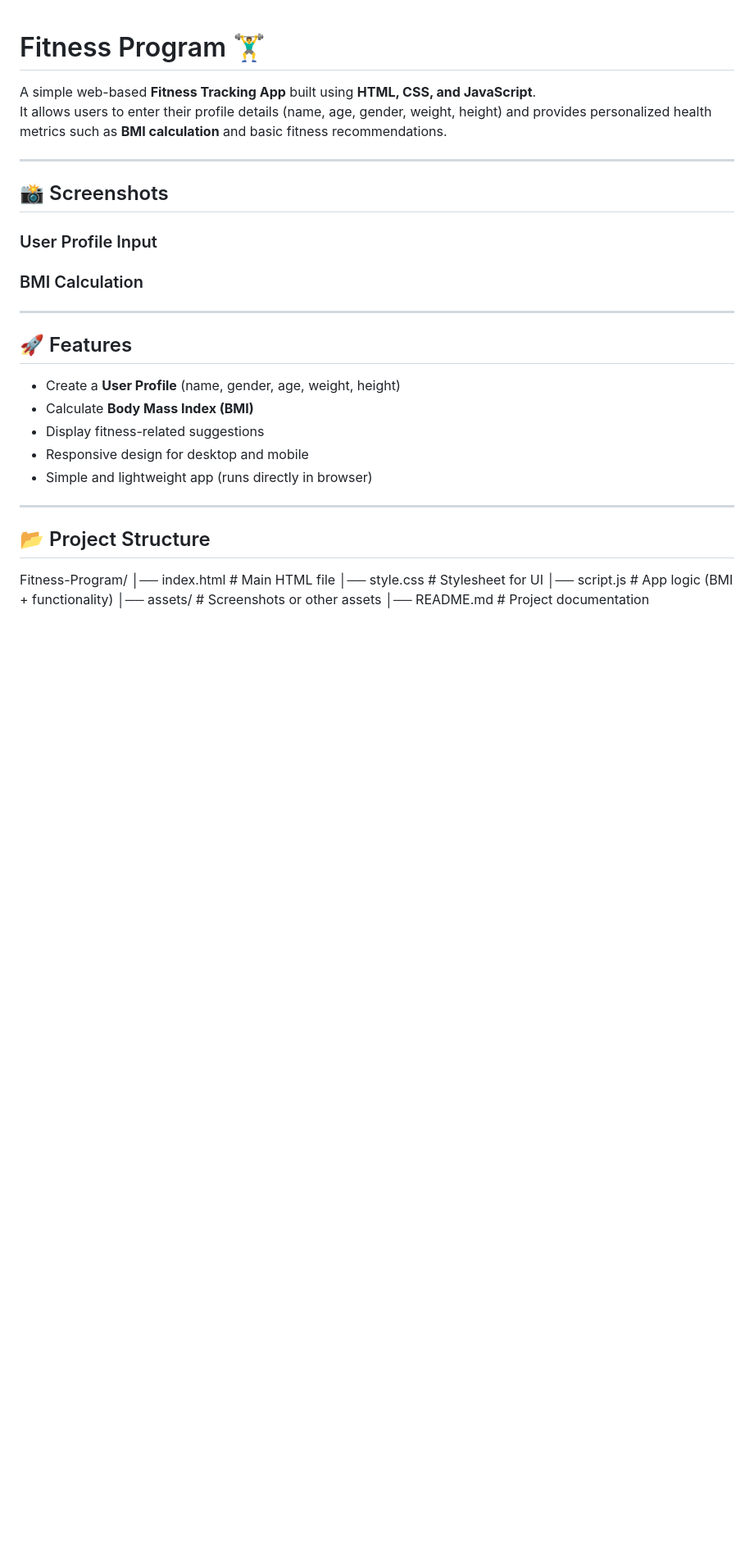
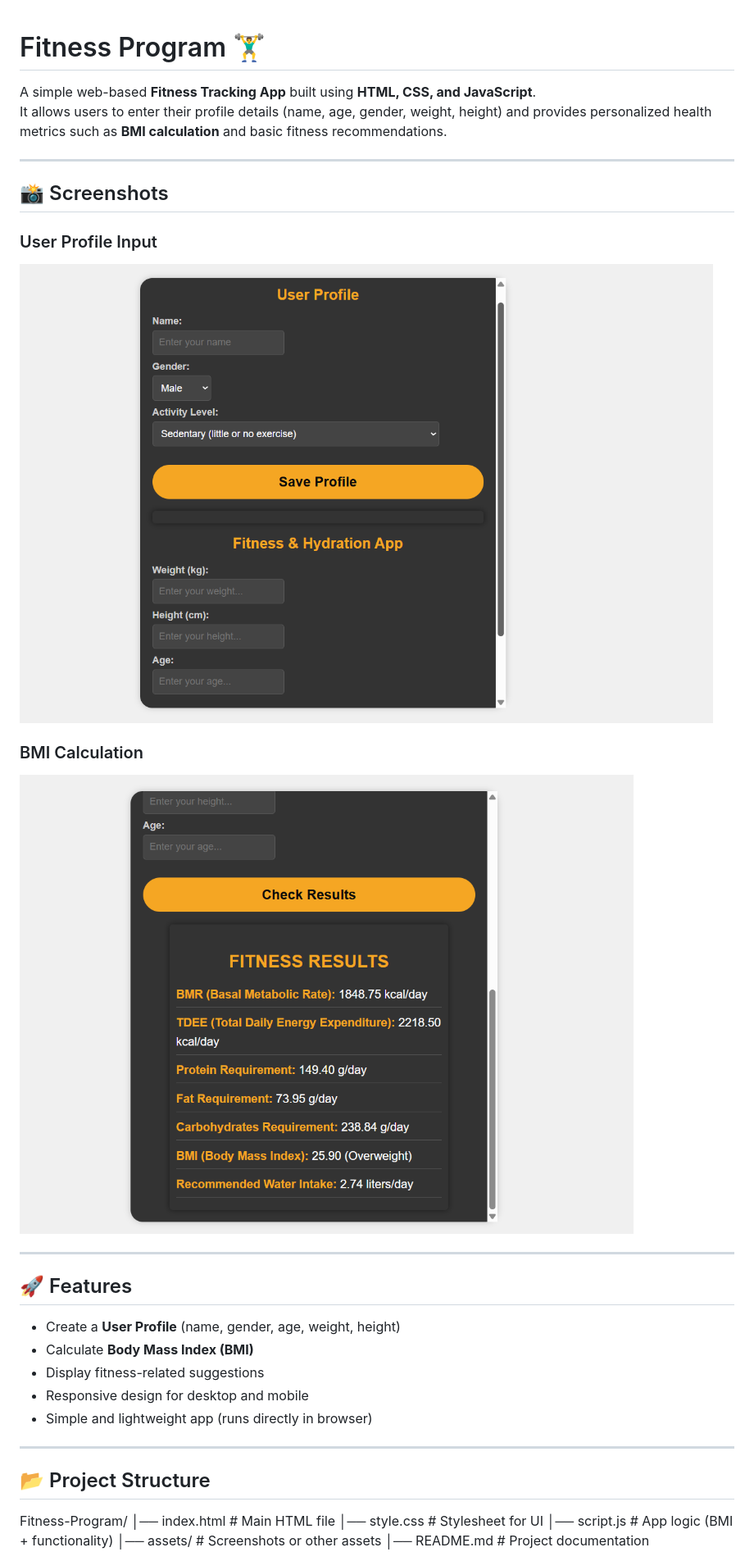
Before and after one commit to Misho-1019/Fitness-Program, a Markdown page: Readme.md, the part around the change. Shown: that part at 82% size. Drawn GitHub-style; pictures changed too: assets/Screenshot 2025-09-03 181023.png (added), assets/Screenshot 2025-09-03 181100.png (added); blank space fills up the shorter version.

Commit message:
Add screens to the readme file

```diff
--- a/Readme.md
+++ b/Readme.md
@@ -8,8 +8,10 @@ It allows users to enter their profile details (name, age, gender, weight, heigh
 ## 📸 Screenshots
 
 ### User Profile Input
+![User Profile](./assets/Screenshot%202025-09-03%20181023.png)
 
 ### BMI Calculation
+![BMI Result](./assets/Screenshot%202025-09-03%20181100.png)
 
 
 ---
```
